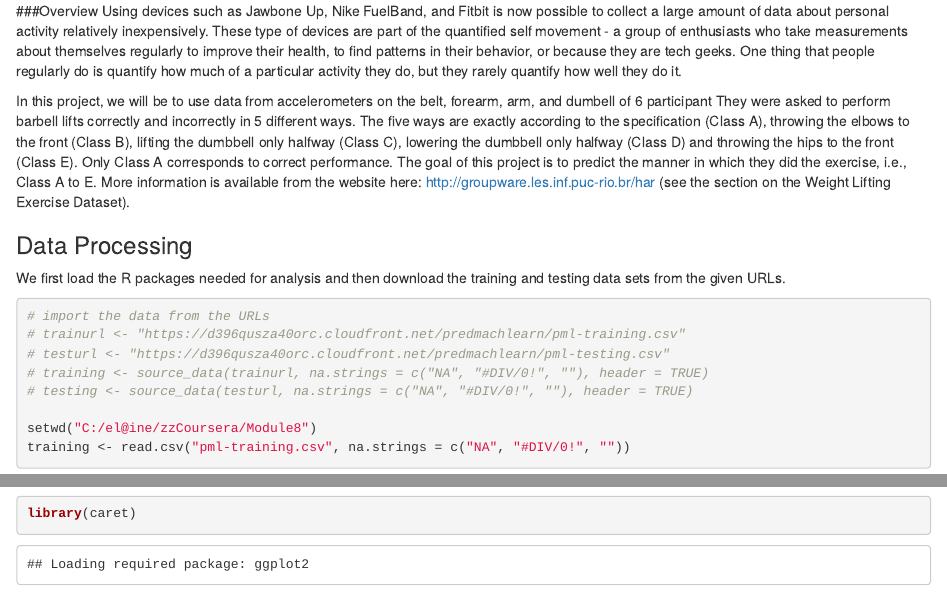
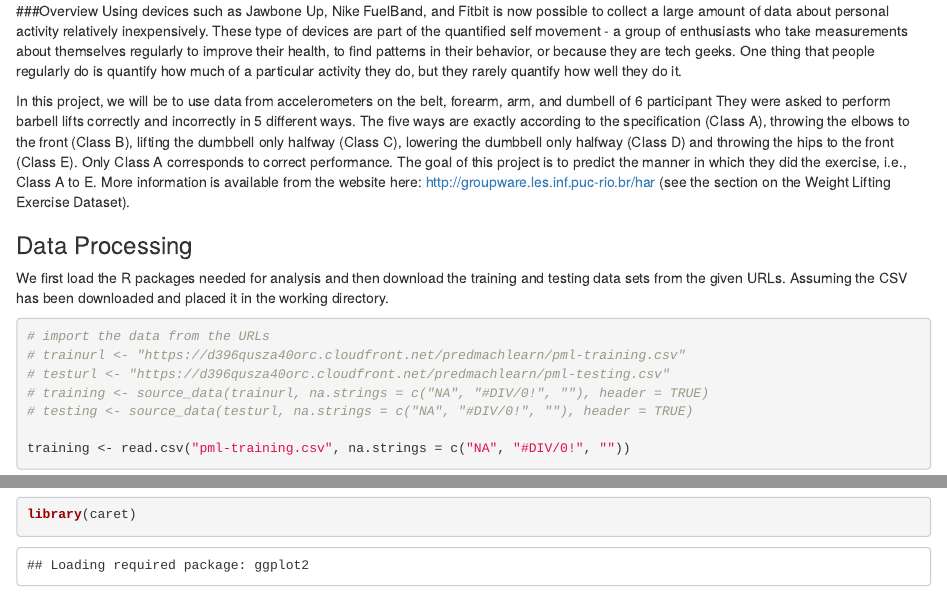
Before and after one commit to tingneea/M8_Practical_Machine_Learning, an R Markdown document (Practical Machine Learning Project Write up.Rmd): the page in a window 1100 px wide, from 60 px down, and a second part further down, joined at a grey line. Rendered offline with R 4.5, knitr and Pandoc, with nearby package versions; some code elsewhere in the file could not run offline.

Commit message:
Make some minor changes on the *.rmd file

````diff
--- a/Practical Machine Learning Project Write up.Rmd
+++ b/Practical Machine Learning Project Write up.Rmd
@@ -12,7 +12,8 @@ In this project, we will be to use data from accelerometers on the belt, forearm
 
 ### Data Processing
 
-We first load the R packages needed for analysis and then download the training and testing data sets from the given URLs.
+We first load the R packages needed for analysis and then download the training and testing data sets from the given URLs. Assuming the CSV has been downloaded and placed it in the working directory.
+
 
 ```{r}
 # import the data from the URLs
@@ -21,7 +22,6 @@ We first load the R packages needed for analysis and then download the training
 # training <- source_data(trainurl, na.strings = c("NA", "#DIV/0!", ""), header = TRUE)
 # testing <- source_data(testurl, na.strings = c("NA", "#DIV/0!", ""), header = TRUE)
 
-setwd("C:/el@ine/zzCoursera/Module8")
 training <- read.csv("pml-training.csv", na.strings = c("NA", "#DIV/0!", ""))
 testing  <- read.csv("pml-testing.csv",  na.strings = c("NA", "#DIV/0!", ""))
 str(training, list.len=15)
````
